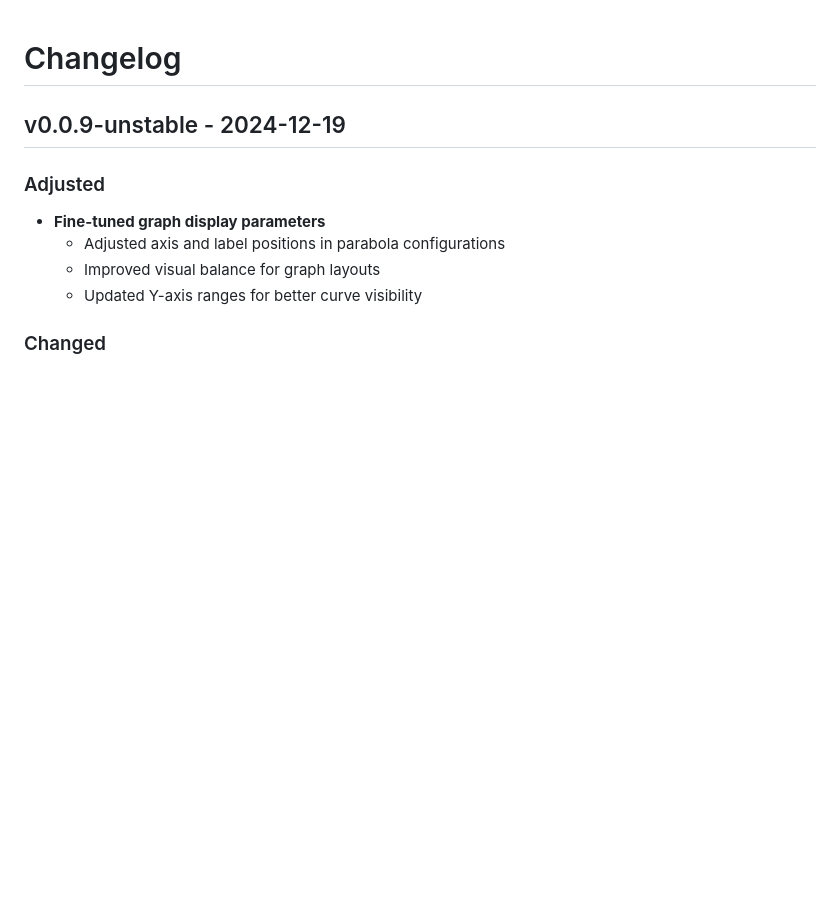
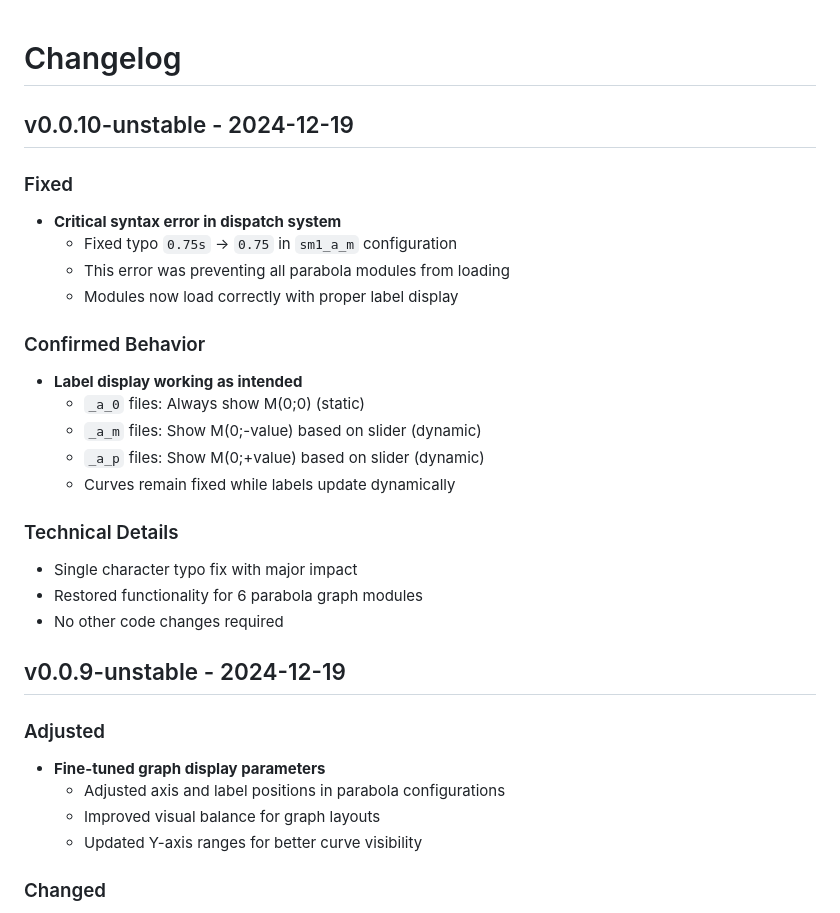
Before and after one commit to pointcarre-app/v4.py.js, a Markdown page: CHANGELOG.md, the part around the change printed below. Rendered like a GitHub page; blank space fills up the shorter version.

Commit message:
release: v0.0.10-unstable - fix critical syntax error
- Fixed typo preventing all parabola modules from loading
- Single character fix (0.75s → 0.75) with major impact
- Restored functionality for 6 parabola graph modules
- Labels now display correctly as intended

```diff
--- a/CHANGELOG.md
+++ b/CHANGELOG.md
@@ -2,6 +2,26 @@
 
 
 # Changelog
+
+## v0.0.10-unstable - 2024-12-19
+
+### Fixed
+- **Critical syntax error in dispatch system**
+  - Fixed typo `0.75s` → `0.75` in `sm1_a_m` configuration
+  - This error was preventing all parabola modules from loading
+  - Modules now load correctly with proper label display
+
+### Confirmed Behavior
+- **Label display working as intended**
+  - `_a_0` files: Always show M(0;0) (static)
+  - `_a_m` files: Show M(0;-value) based on slider (dynamic)
+  - `_a_p` files: Show M(0;+value) based on slider (dynamic)
+  - Curves remain fixed while labels update dynamically
+
+### Technical Details
+- Single character typo fix with major impact
+- Restored functionality for 6 parabola graph modules
+- No other code changes required
 
 ## v0.0.9-unstable - 2024-12-19
 
```
Also changed, not shown: other parts of CHANGELOG.md (+1 -1 lines).
